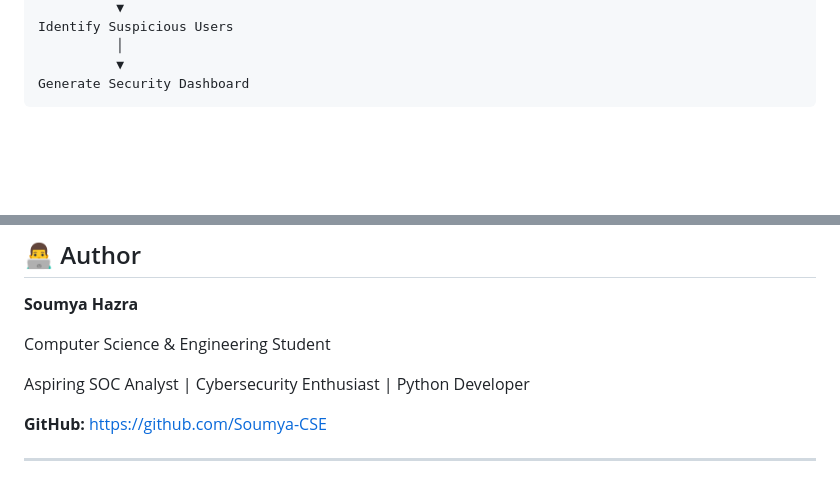
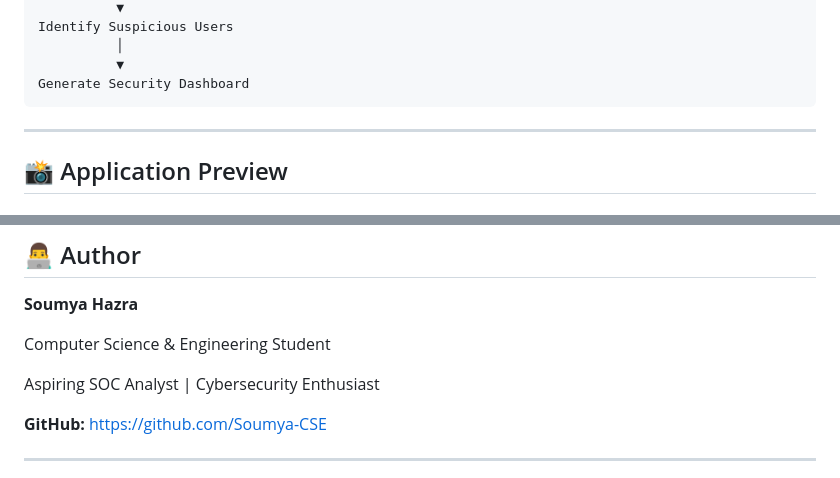
Before and after one commit to Soumya-CSE/SIEM-Lite, a Markdown page: README.md, 2 parts joined by grey strips. Rendered like a GitHub page; blank space fills up the shorter version.

Commit message:
Enhance README with application preview and report
Added application preview and analysis report sections with images to the README.

````diff
--- a/README.md
+++ b/README.md
@@ -159,4 +158,6 @@ Identify Suspicious Users
           ▼
 Generate Security Dashboard
 ```
+---
+## 📸 Application Preview
 
@@ -246,7 +258,7 @@ This project is licensed under the **MIT License**.
 
 Computer Science & Engineering Student
 
-Aspiring SOC Analyst | Cybersecurity Enthusiast | Python Developer
+Aspiring SOC Analyst | Cybersecurity Enthusiast
 
 **GitHub:** https://github.com/Soumya-CSE
 
````
Also changed, not shown: other parts of README.md (+11 -1 lines).
